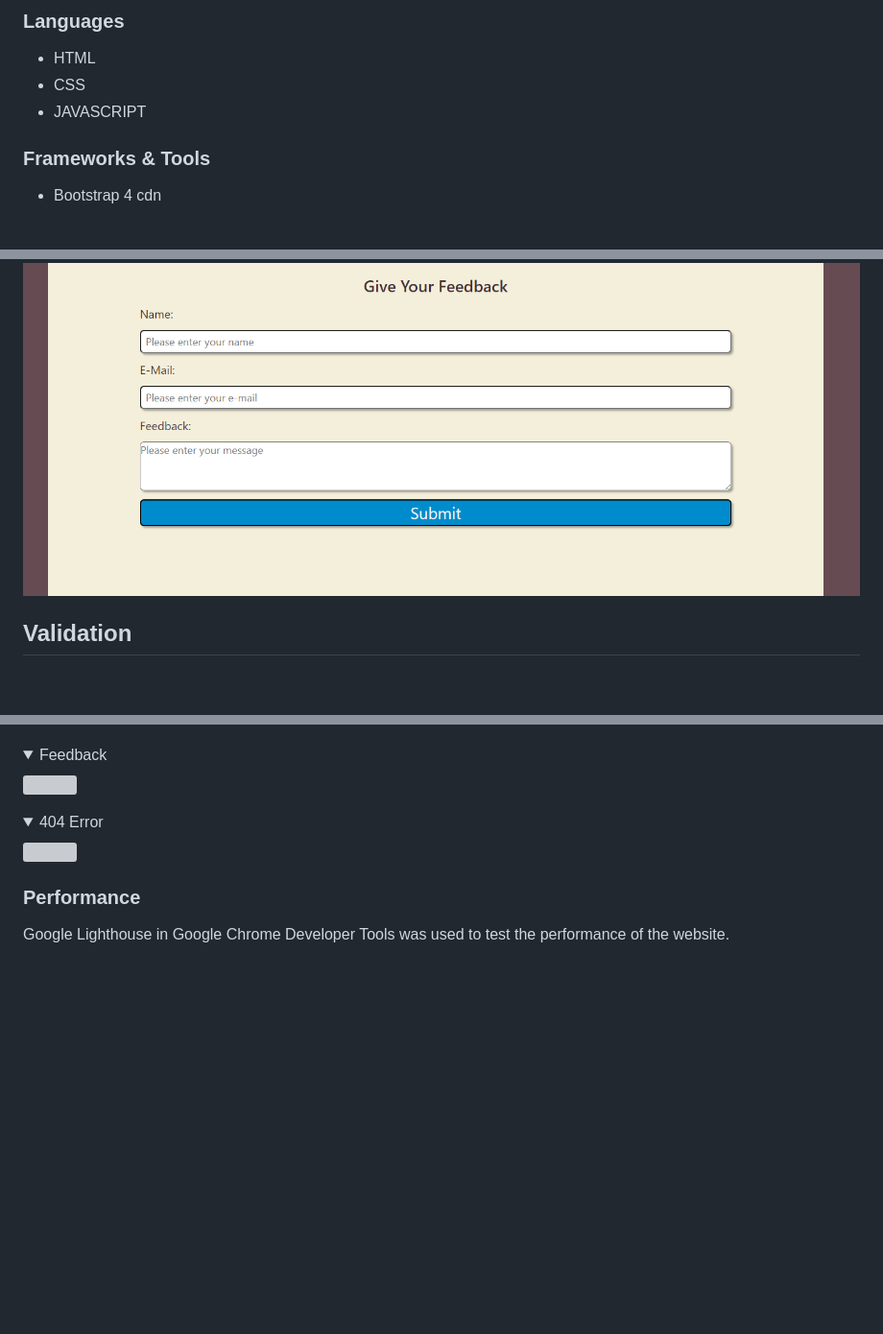
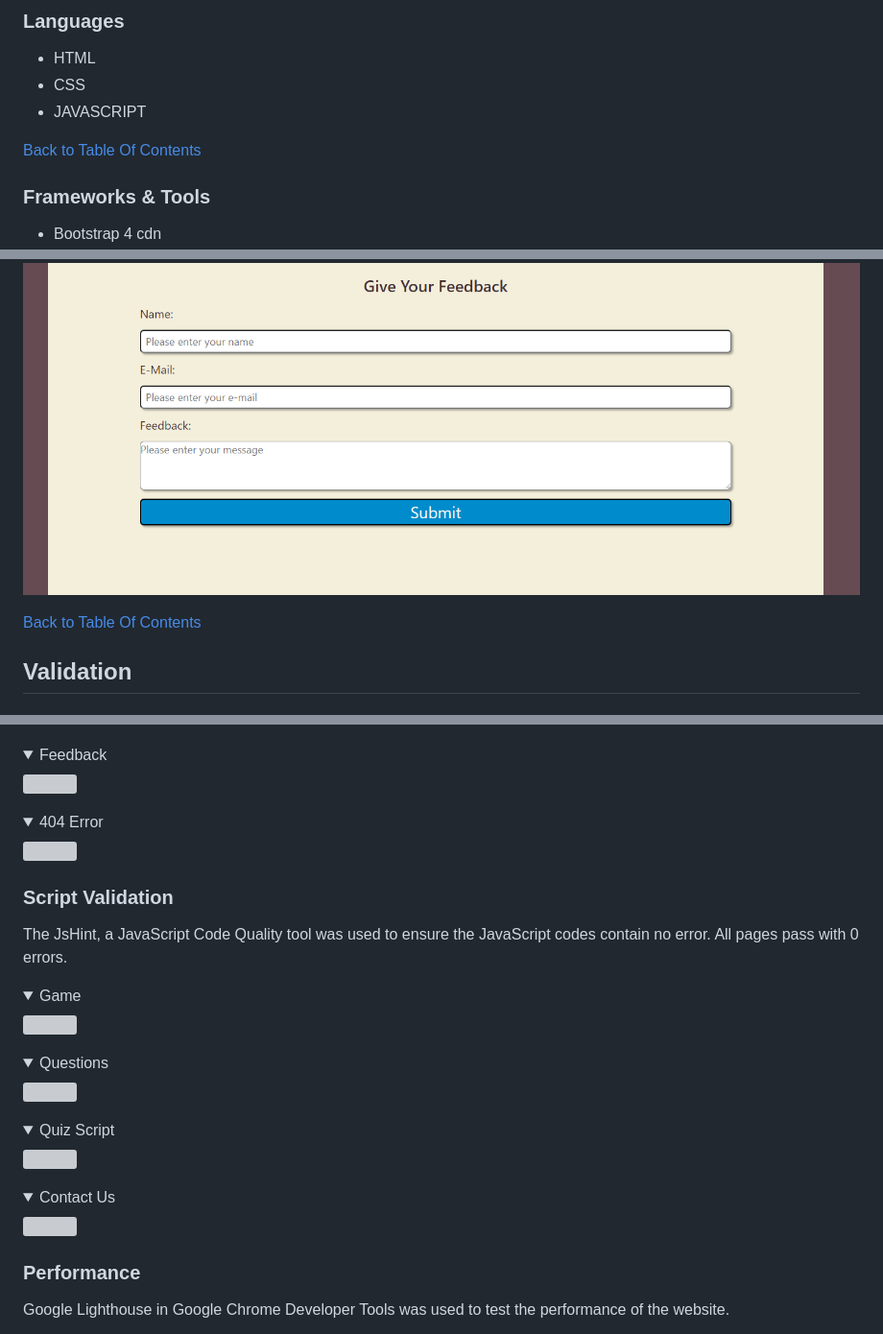
Before and after one commit to Diegomoro415/Rock-Paper-Scissor-Lizard-Spock-Game, a Markdown page: README.md, 3 parts joined by grey strips. Shown at 96% size. Drawn GitHub-style; folded sections open; blank space fills up the shorter version; grey boxes are pictures that could not be loaded.

```diff
--- a/README.md
+++ b/README.md
@@ -118,6 +118,8 @@ The website consists of three separate pages:
 - CSS
 - JAVASCRIPT
 
+[Back to Table Of Contents](#table-of-contents)
+
 ### Frameworks & Tools
 - Bootstrap 4 cdn
 - Git
@@ -214,6 +216,8 @@ The page consists of three pages and twelve features.
 
 ![Feedback Form](docs/features/feedback_form.png)
 
+[Back to Table Of Contents](#table-of-contents)
+
 ## Validation
 
 ### HTML Validation
@@ -251,6 +255,21 @@ The WAVE WebAIM web accessibility evaluation tool was used to ensure the website
 </details>
 <details><summary>404 Error</summary>
 <img src="docs/validations/404_accessibility.png">
+</details>
+
+### Script Validation
+The JsHint, a JavaScript Code Quality tool was used to ensure the JavaScript codes contain no error. All pages pass with 0 errors.
+<details><summary>Game</summary>
+<img src="docs/validations/game_jshint.png">
+</details>
+<details><summary>Questions</summary>
+<img src="docs/validations/questions_jshint.png">
+</details>
+<details><summary>Quiz Script</summary>
+<img src="docs/validations/quizscript_jshint.png">
+</details>
+<details><summary>Contact Us</summary>
+<img src="docs/validations/contactus_jshint.png">
 </details>
 
 ### Performance
```
Also changed, not shown: other parts of README.md (+40 -0 lines).
